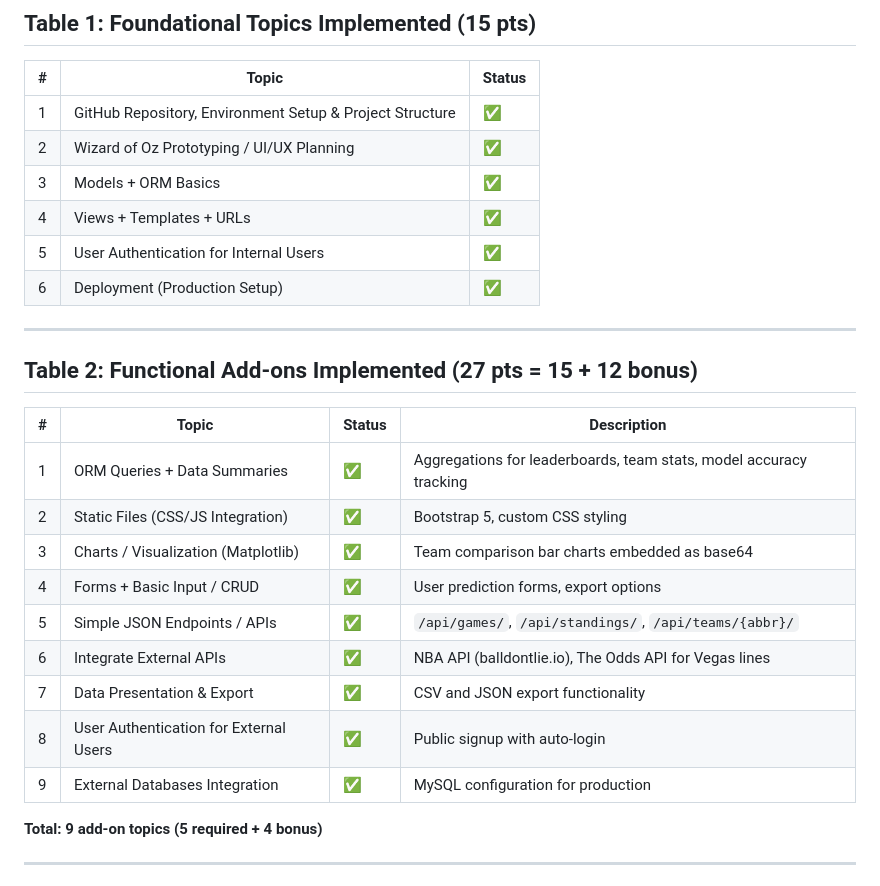
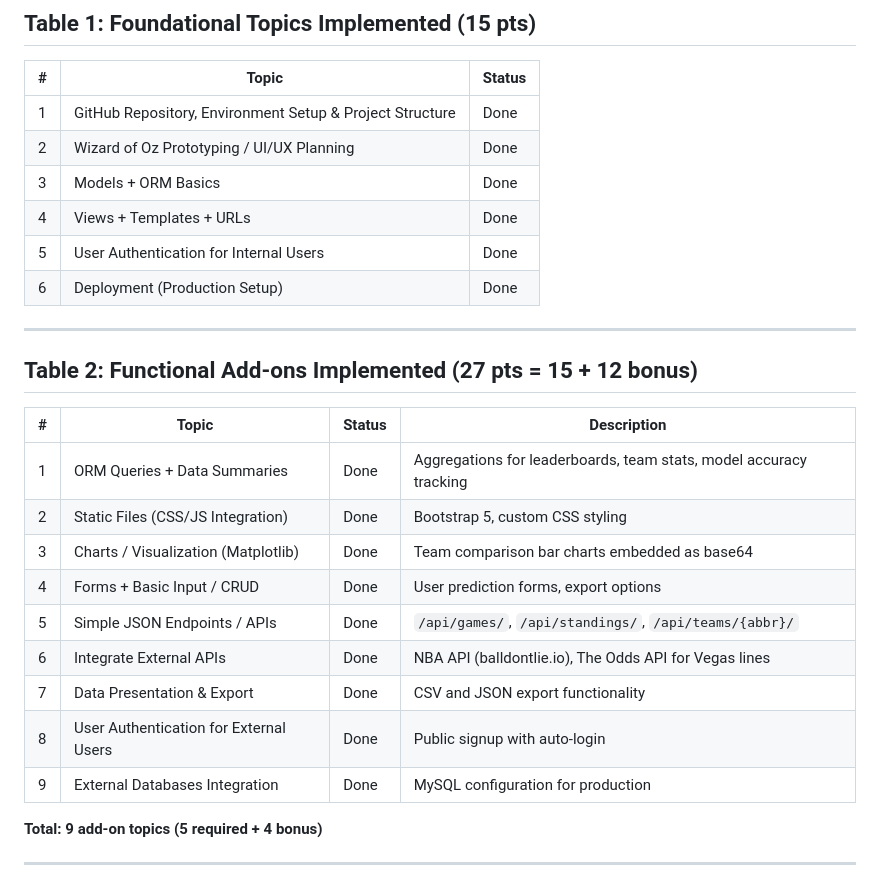
Before and after one commit to justinw2274/Final_Project_justin_jjward2, a Markdown page: README.md, the part around the change. Drawn GitHub-style.

```diff
--- a/README.md
+++ b/README.md
@@ -22,12 +22,12 @@ A predictive analytics platform for NBA fans that uses historical data and machi
 
 | # | Topic | Status |
 |---|-------|--------|
-| 1 | GitHub Repository, Environment Setup & Project Structure | ✅ |
-| 2 | Wizard of Oz Prototyping / UI/UX Planning | ✅ |
-| 3 | Models + ORM Basics | ✅ |
-| 4 | Views + Templates + URLs | ✅ |
-| 5 | User Authentication for Internal Users | ✅ |
-| 6 | Deployment (Production Setup) | ✅ |
+| 1 | GitHub Repository, Environment Setup & Project Structure | Done |
+| 2 | Wizard of Oz Prototyping / UI/UX Planning | Done |
+| 3 | Models + ORM Basics | Done |
+| 4 | Views + Templates + URLs | Done |
+| 5 | User Authentication for Internal Users | Done |
+| 6 | Deployment (Production Setup) | Done |
 
 ---
 
@@ -35,15 +35,15 @@ A predictive analytics platform for NBA fans that uses historical data and machi
 
 | # | Topic | Status | Description |
 |---|-------|--------|-------------|
-| 1 | ORM Queries + Data Summaries | ✅ | Aggregations for leaderboards, team stats, model accuracy tracking |
-| 2 | Static Files (CSS/JS Integration) | ✅ | Bootstrap 5, custom CSS styling |
-| 3 | Charts / Visualization (Matplotlib) | ✅ | Team comparison bar charts embedded as base64 |
-| 4 | Forms + Basic Input / CRUD | ✅ | User prediction forms, export options |
-| 5 | Simple JSON Endpoints / APIs | ✅ | `/api/games/`, `/api/standings/`, `/api/teams/{abbr}/` |
-| 6 | Integrate External APIs | ✅ | NBA API (balldontlie.io), The Odds API for Vegas lines |
-| 7 | Data Presentation & Export | ✅ | CSV and JSON export functionality |
-| 8 | User Authentication for External Users | ✅ | Public signup with auto-login |
-| 9 | External Databases Integration | ✅ | MySQL configuration for production |
+| 1 | ORM Queries + Data Summaries | Done | Aggregations for leaderboards, team stats, model accuracy tracking |
+| 2 | Static Files (CSS/JS Integration) | Done | Bootstrap 5, custom CSS styling |
+| 3 | Charts / Visualization (Matplotlib) | Done | Team comparison bar charts embedded as base64 |
+| 4 | Forms + Basic Input / CRUD | Done | User prediction forms, export options |
+| 5 | Simple JSON Endpoints / APIs | Done | `/api/games/`, `/api/standings/`, `/api/teams/{abbr}/` |
+| 6 | Integrate External APIs | Done | NBA API (balldontlie.io), The Odds API for Vegas lines |
+| 7 | Data Presentation & Export | Done | CSV and JSON export functionality |
+| 8 | User Authentication for External Users | Done | Public signup with auto-login |
+| 9 | External Databases Integration | Done | MySQL configuration for production |
 
 **Total: 9 add-on topics (5 required + 4 bonus)**
 
```
